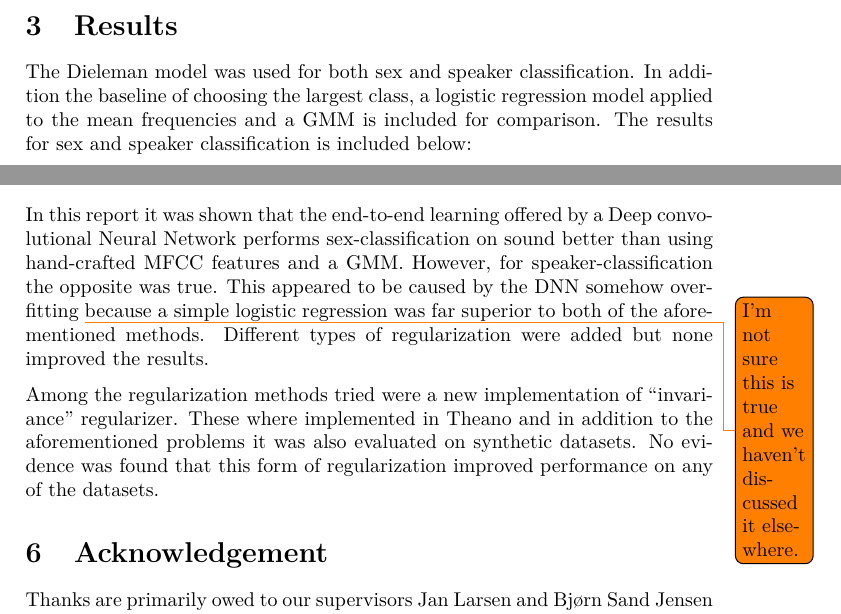
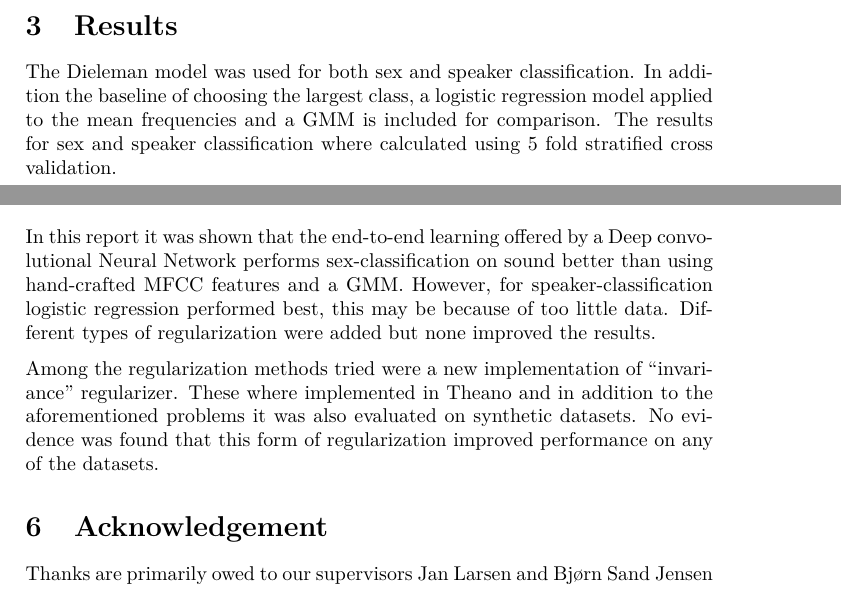
Before and after one commit to AndreasMadsen/course-02460, a LaTeX paper (report/main.tex, which reads report/conclusion.tex, report/results.tex): two parts of pages 4 and 8 of 13, joined at a grey line, cut so that both start at the same text. Compiled offline with pdfLaTeX; a LaTeX package or settings file that is missing is left out.

Commit message:
[report] minor correction after exam and fix conclusion

```diff
--- a/report/conclusion.tex
+++ b/report/conclusion.tex
@@ -1,6 +1,6 @@
 %!TEX root = main.tex
 \section{Conclusion}
 
-In this report it was shown that the end-to-end learning offered by a Deep convolutional Neural Network performs sex-classification on sound better than using hand-crafted MFCC features and a GMM. However, for speaker-classification the opposite was true. This appeared to be caused by the DNN somehow overfitting \todo{I'm not sure this is true and we haven't discussed it elsewhere.} because a simple logistic regression was far superior to both of the aforementioned methods. Different types of regularization were added but none improved the results.
+In this report it was shown that the end-to-end learning offered by a Deep convolutional Neural Network performs sex-classification on sound better than using hand-crafted MFCC features and a GMM. However, for speaker-classification logistic regression performed best, this may be because of too little data. Different types of regularization were added but none improved the results.
 
 Among the regularization methods tried were a new implementation of ``invariance'' regularizer. These where implemented in Theano and in addition to the aforementioned problems it was also evaluated on synthetic datasets. No evidence was found that this form of regularization improved performance on any of the datasets.
--- a/report/results.tex
+++ b/report/results.tex
@@ -1,7 +1,8 @@
 %!TEX root = main.tex
 \section{Results}
 
-The Dieleman model was used for both sex and speaker classification. In addition the baseline of choosing the largest class, a logistic regression model applied to the mean frequencies and a GMM is included for comparison. The results for sex and speaker classification is included below:
+The Dieleman model was used for both sex and speaker classification. In addition the baseline of choosing the largest class, a logistic regression model applied to the mean frequencies and a GMM is included for comparison. The results for sex and speaker classification where calculated using 5 fold stratified cross validation.
+
 \begin{table}[H]
 \centering
 \begin{tabular}{r|c|c}
```
Also changed, not shown: report/discussion.tex (+2 -2 lines), report/results.tex (2 more changed lines).
